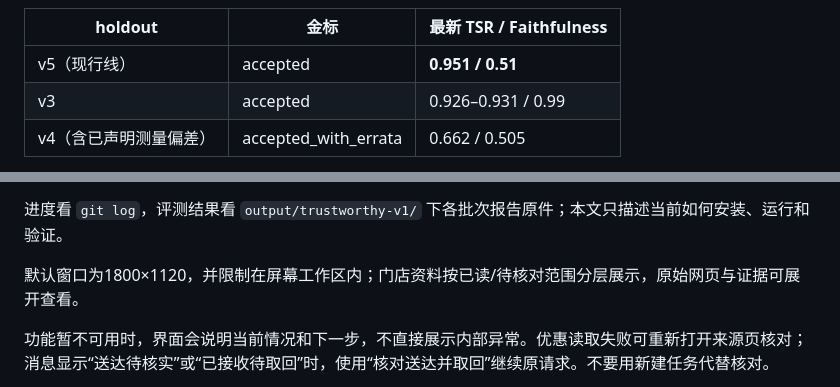
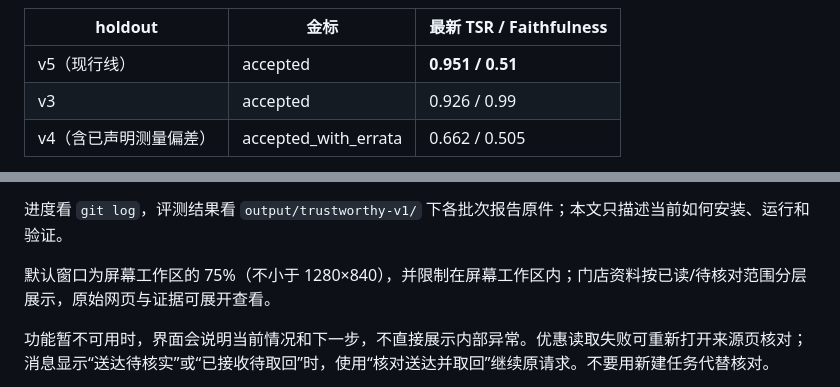
Before and after one commit to LittleSongxx/PlanGo, a Markdown page: README.md, 2 parts joined by grey strips. GitHub-like rendering.

```diff
--- a/README.md
+++ b/README.md
@@ -19,7 +19,7 @@ PlanGo 是可恢复的本地生活规划 Agent：基于门店资料比较优惠
 | holdout | 金标 | 最新 TSR / Faithfulness |
 | --- | --- | --- |
 | v5（现行线） | accepted | **0.951 / 0.51** |
-| v3 | accepted | 0.926–0.931 / 0.99 |
+| v3 | accepted | 0.926 / 0.99 |
 | v4（含已声明测量偏差） | accepted_with_errata | 0.662 / 0.505 |
 
 **体验方式**：① Linux/WSLg [试用包](docs/试用安装.md)，下载即用，不需要 Node/conda；② 源码运行，见下文「安装与启动」；③ [云端 noVNC 在线演示](deploy/aliyun/README.md)，一台 ECS 十分钟拉起的按需演示形态。
@@ -30,7 +30,7 @@ PlanGo 是可恢复的本地生活规划 Agent：基于门店资料比较优惠
 
 进度看 `git log`，评测结果看 `output/trustworthy-v1/` 下各批次报告原件；本文只描述当前如何安装、运行和验证。
 
-默认窗口为1800×1120，并限制在屏幕工作区内；门店资料按已读/待核对范围分层展示，原始网页与证据可展开查看。
+默认窗口为屏幕工作区的 75%（不小于 1280×840），并限制在屏幕工作区内；门店资料按已读/待核对范围分层展示，原始网页与证据可展开查看。
 
 功能暂不可用时，界面会说明当前情况和下一步，不直接展示内部异常。优惠读取失败可重新打开来源页核对；消息显示“送达待核实”或“已接收待取回”时，使用“核对送达并取回”继续原请求。不要用新建任务代替核对。
 
```
Also changed, not shown: other parts of README.md (+1 -1 lines), deploy/aliyun/README.md (+1 -1 lines), docs/试用安装.md (+1 -1 lines).
